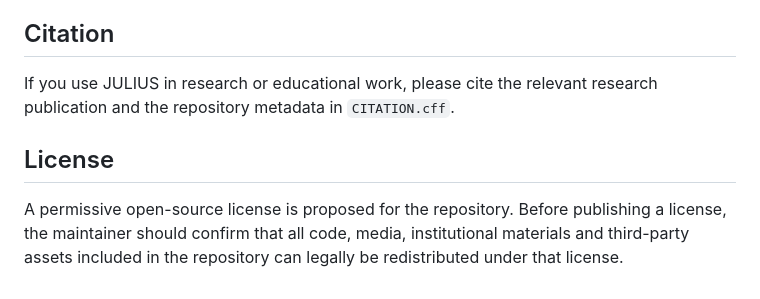
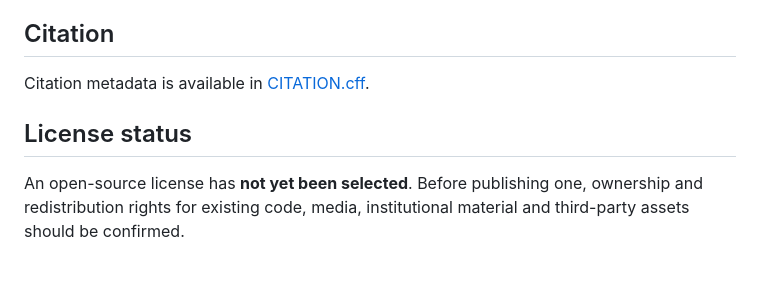
Before and after one commit to orfell/julius, a Markdown page: README.md, the part around one of its changes. Rendered like a GitHub page.

```diff
--- a/README.md
+++ b/README.md
@@ -122,8 +109,8 @@ Contributions from educators, researchers and developers are welcome. See `CONTR
 
 ## Citation
 
-If you use JULIUS in research or educational work, please cite the relevant research publication and the repository metadata in `CITATION.cff`.
+Citation metadata is available in [CITATION.cff](CITATION.cff).
 
-## License
+## License status
 
-A permissive open-source license is proposed for the repository. Before publishing a license, the maintainer should confirm that all code, media, institutional materials and third-party assets included in the repository can legally be redistributed under that license.
+An open-source license has **not yet been selected**. Before publishing one, ownership and redistribution rights for existing code, media, institutional material and third-party assets should be confirmed.
```
Also changed, not shown: other parts of README.md (+66 -79 lines).
